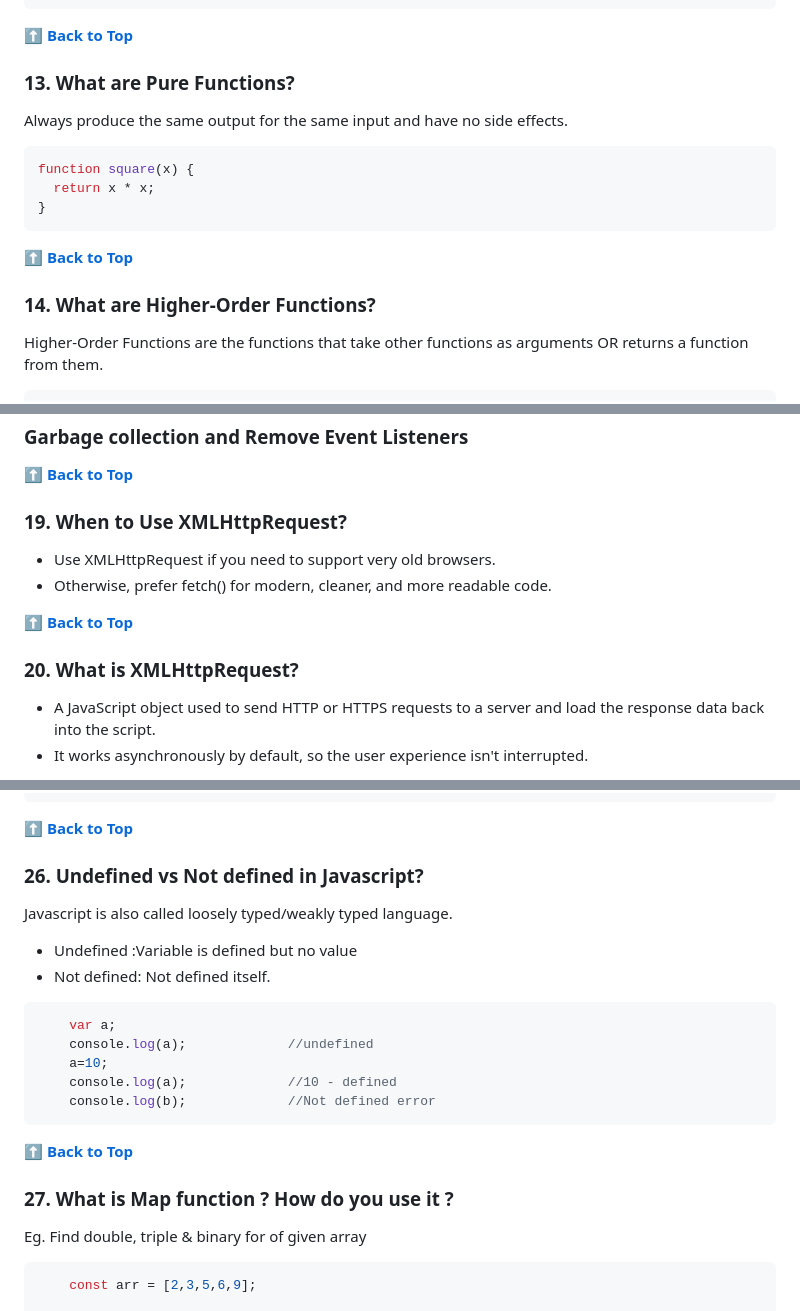
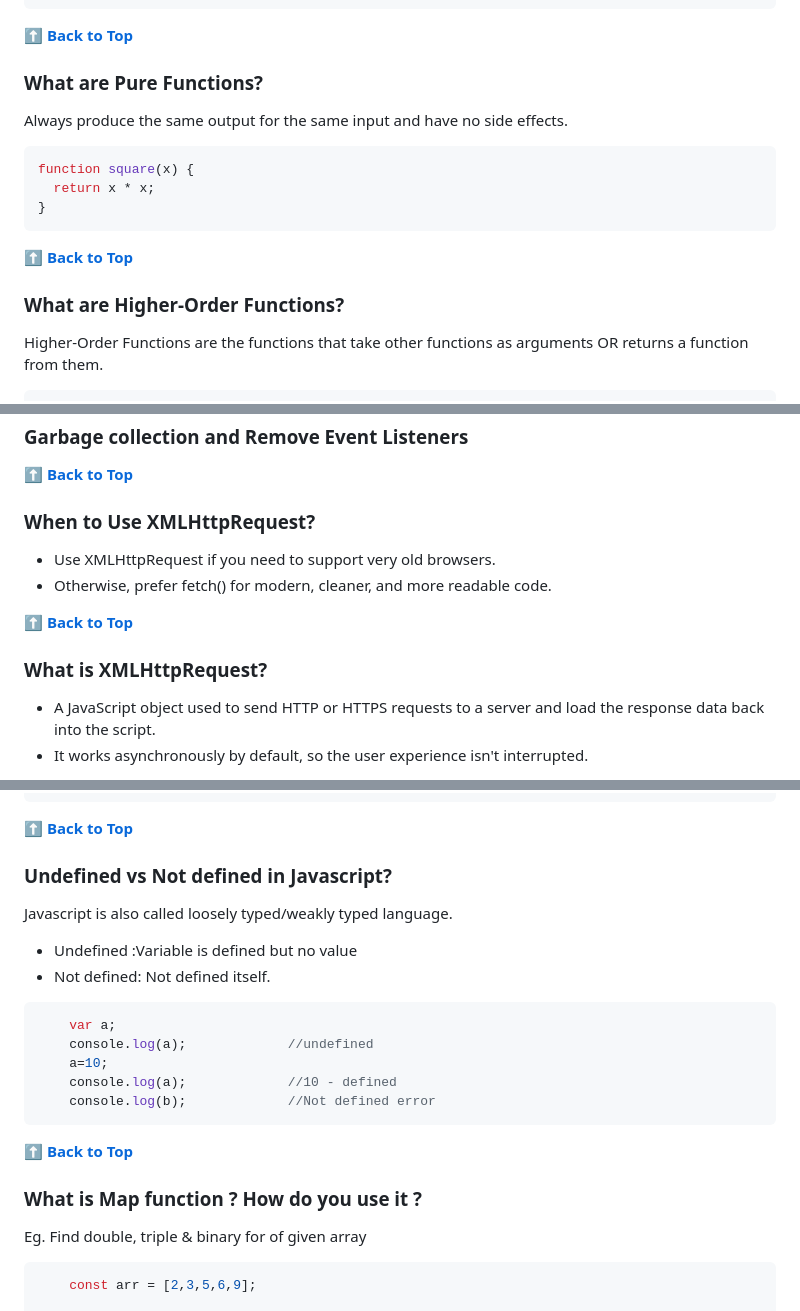
Before and after one commit to shreyaseebais/LearningJavascript, a Markdown page: README.md, 3 parts joined by grey strips. Rendered like a GitHub page.

````diff
--- a/README.md
+++ b/README.md
@@ -1369,7 +1369,7 @@ console.log(greet("Alice")); // Output: Hello, Alice!
 
 **[⬆ Back to Top](#table-of-contents)**
 
-### 13. What are Pure Functions?
+### What are Pure Functions?
 
 Always produce the same output for the same input and have no side effects.
 ```javascript
@@ -1384,7 +1384,7 @@ function square(x) {
 
 **[⬆ Back to Top](#table-of-contents)**
 
-### 14. What are Higher-Order Functions?
+### What are Higher-Order Functions?
 
 Higher-Order Functions are the functions that take other functions as arguments OR returns a function from them.
 
@@ -1549,7 +1549,7 @@ Once x received it, it decides what to do with the parameter.
 
 **[⬆ Back to Top](#table-of-contents)**
 
-### 19. When to Use XMLHttpRequest?
+### When to Use XMLHttpRequest?
 * Use XMLHttpRequest if you need to support very old browsers.
 * Otherwise, prefer fetch() for modern, cleaner, and more readable code.
 
@@ -1558,7 +1558,7 @@ Once x received it, it decides what to do with the parameter.
 
 **[⬆ Back to Top](#table-of-contents)**
 
-### 20. What is XMLHttpRequest?
+### What is XMLHttpRequest?
 * A JavaScript object used to send HTTP or HTTPS requests to a server and load the response data back into the script.
 * It works asynchronously by default, so the user experience isn't interrupted.
 
@@ -2706,7 +2706,7 @@ Eg.
 
 **[⬆ Back to Top](#table-of-contents)**
 
-### 26. Undefined vs Not defined in Javascript?
+### Undefined vs Not defined in Javascript?
 
 Javascript is also called loosely typed/weakly typed language.
 * Undefined :Variable is defined but no value
@@ -2725,7 +2725,7 @@ Javascript is also called loosely typed/weakly typed language.
 
 **[⬆ Back to Top](#table-of-contents)**
 
-### 27. What is Map function ? How do you use it ?
+### What is Map function ? How do you use it ?
 
 Eg. Find double, triple & binary for of given array
 ```javascript
````
Also changed, not shown: other parts of README.md (+16 -16 lines).
